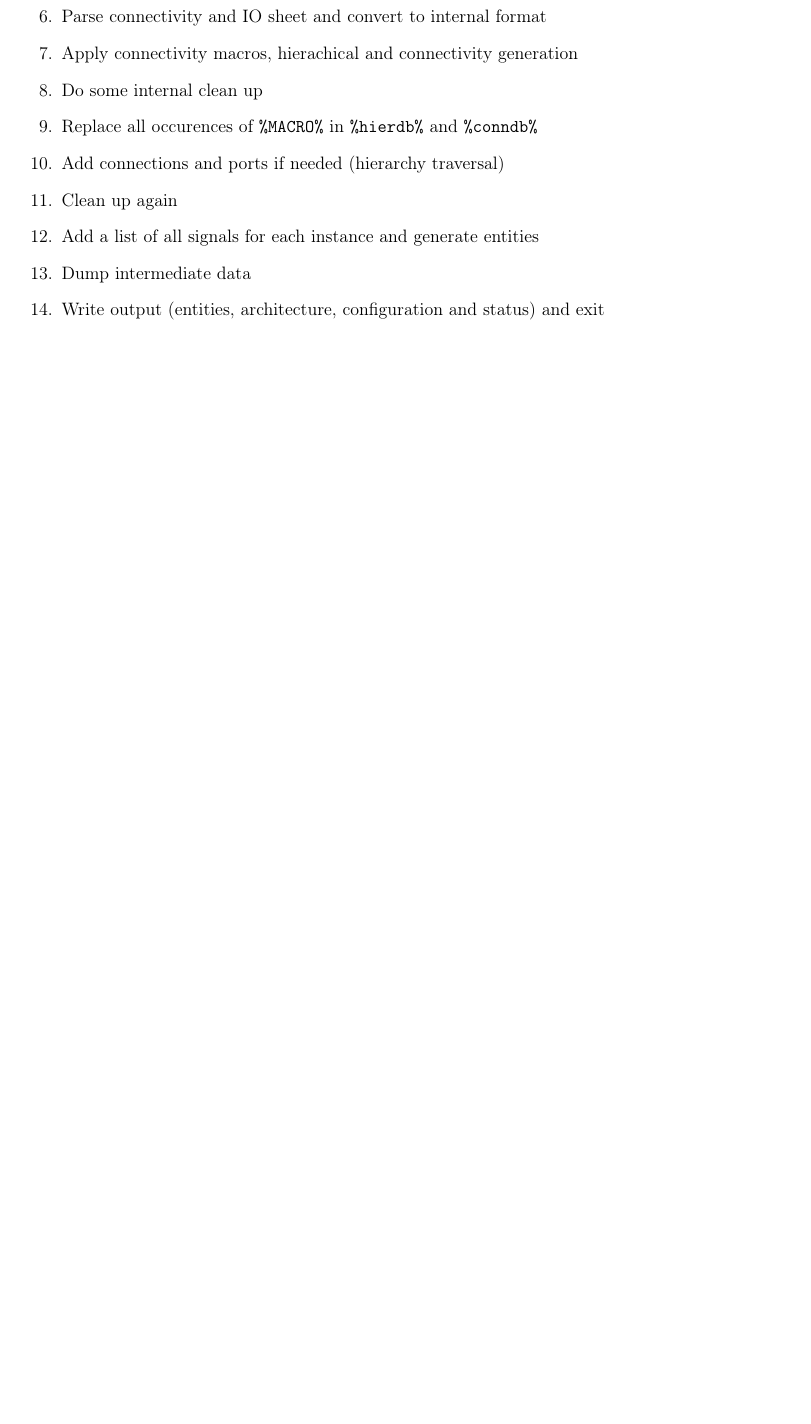
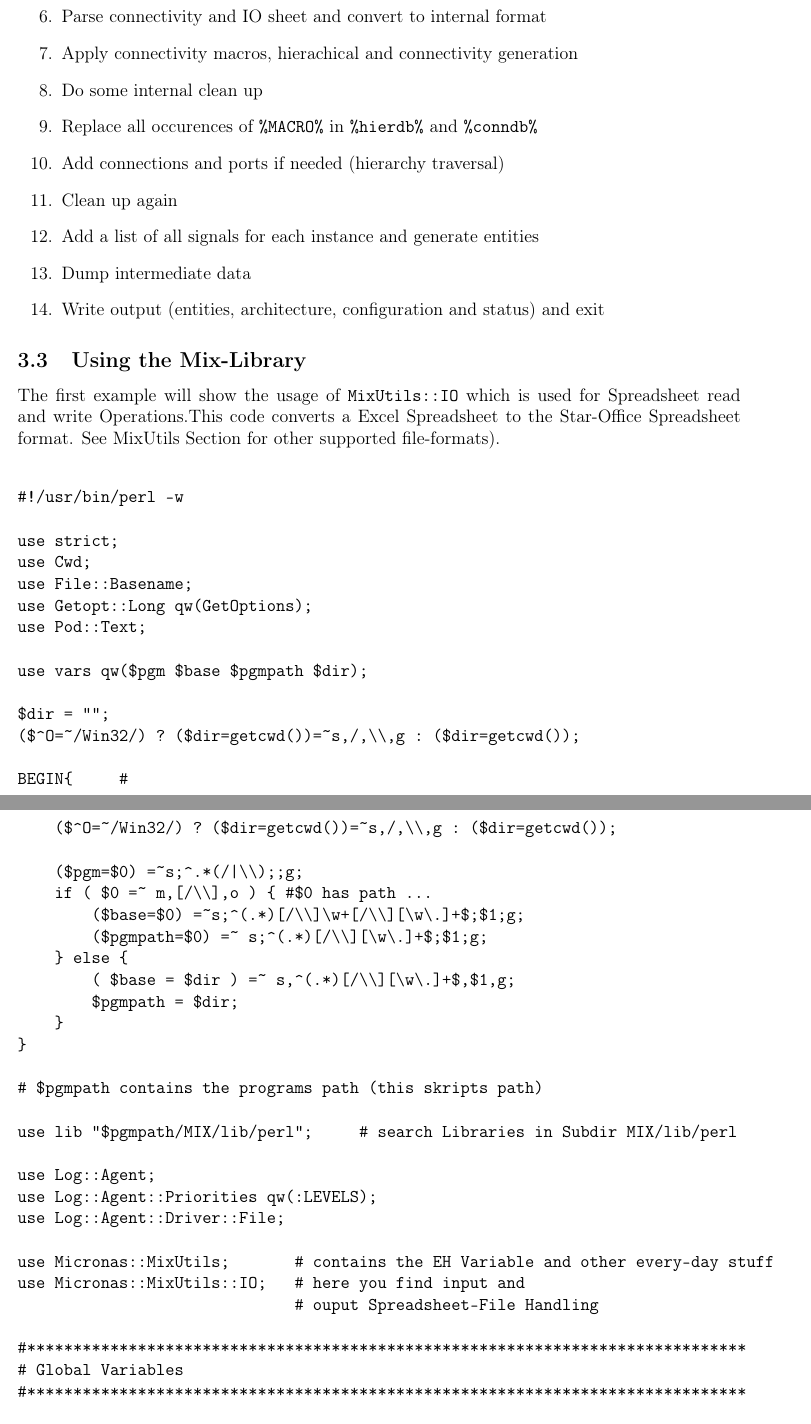
Before and after one commit to blutsvente/MIX, a LaTeX document (MIX/doc/MIX_Development_doc.tex): part of page 4 of 6 before the commit and two parts of pages 4 and 5 of 8 after it, the two joined at a grey line, cut so that both start at the same text, the shorter picture padded with empty space. Compiled offline with pdfLaTeX.

Commit message:
added coding examples

```diff
--- a/MIX/doc/MIX_Development_doc.tex
+++ b/MIX/doc/MIX_Development_doc.tex
@@ -85,3 +85,96 @@ The MIX main program, called "\begin{tt}mix\_0.pl\end{tt}", is containing calls
 \item{Write output (entities, architecture, configuration and status) and exit}
 \end{enumerate}
 
+\subsection{Using the Mix-Library}
+The first example will show the usage of  \begin{tt}MixUtils::IO\end{tt} which is used for Spreadsheet read and write Operations.This code converts a Excel Spreadsheet to the Star-Office Spreadsheet format. See MixUtils Section for other supported file-formats).
+\begin{verbatim}
+
+#!/usr/bin/perl -w
+
+use strict;
+use Cwd;
+use File::Basename;
+use Getopt::Long qw(GetOptions);
+use Pod::Text;
+
+use vars qw($pgm $base $pgmpath $dir);
+
+$dir = "";
+($^O=~/Win32/) ? ($dir=getcwd())=~s,/,\\,g : ($dir=getcwd());
+
+BEGIN{     #
+    ($^O=~/Win32/) ? ($dir=getcwd())=~s,/,\\,g : ($dir=getcwd());
+
+    ($pgm=$0) =~s;^.*(/|\\);;g;
+    if ( $0 =~ m,[/\\],o ) { #$0 has path ...
+        ($base=$0) =~s;^(.*)[/\\]\w+[/\\][\w\.]+$;$1;g;
+        ($pgmpath=$0) =~ s;^(.*)[/\\][\w\.]+$;$1;g;
+    } else {
+        ( $base = $dir ) =~ s,^(.*)[/\\][\w\.]+$,$1,g;
+        $pgmpath = $dir;
+    }
+}
+
+# $pgmpath contains the programs path (this skripts path)
+
+use lib "$pgmpath/MIX/lib/perl";     # search Libraries in Subdir MIX/lib/perl
+
+use Log::Agent;
+use Log::Agent::Priorities qw(:LEVELS);
+use Log::Agent::Driver::File;
+
+use Micronas::MixUtils;       # contains the EH Variable and other every-day stuff
+use Micronas::MixUtils::IO;   # here you find input and
+                              # ouput Spreadsheet-File Handling
+
+#******************************************************************************
+# Global Variables
+#******************************************************************************
+
+if(scalar(@ARGV)!=1) {
+    logwarn "usage: xls2sxc.pl <excel-file>";
+    die;
+}
+
+mix_init();
+
+my $file = $ARGV[0];
+
+if(not $file=~ m/.xls/) {
+    $file = $file . ".xls";
+}
+
+if($ARGV[0]=~ m/.xls$/) {
+    $ARGV[0]=~ s/.xls$/.sxc/;
+}
+elsif(not $ARGV[0]=~ m/.sxc$/) {
+    $ARGV[0] .= ".sxc";
+}
+
+my $oBook = Spreadsheet::ParseExcel::Workbook->Parse($file);   # Excel Parser Module
+
+if(!$oBook || !defined $oBook) {
+    logwarn("ERROR: File <$file> not found");
+    die;
+}
+
+my $sheet;
+my $sname = "";
+my @data = ();
+
+my $ref;
+
+
+for(my $i=0; $i<$oBook->{SheetCount}; $i++) {  # for all sheets in the file
+
+    $sheet = $oBook->{Worksheet}[$i];    # get Sheet, number $i from Object
+    $sname = $sheet->{Name};             # get the Sheets name
+
+    @data = open_xls($file, $sname, 0);  # open $file, read Sheet $sname; no flags
+    $ref = pop(@data);       # get the first sheet of the name $sname which was found
+    write_sxc($ARGV[0], $sname, $ref);# write to file,
+                                      # createsheet with name containing data of $ref
+}
+
+\end{verbatim}
+The number of Sheets, with the same name to keep, as many other things is conatined in the EH Variable. This Variable is initialized by the call of mix\_init(), optional you may setup your comlete own EH Variable but you will have to look into MixUtils%backslash%IO.pm for requirements.
```
Also changed, not shown: MIX/doc/MIX_Development_doc.tex (7 more changed lines).
